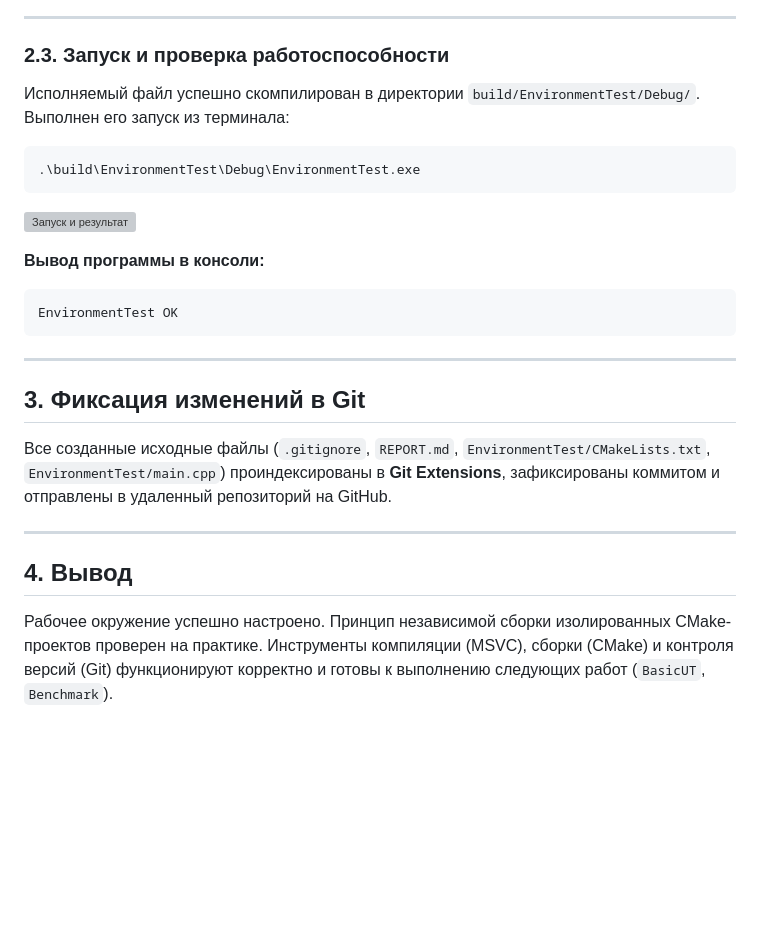
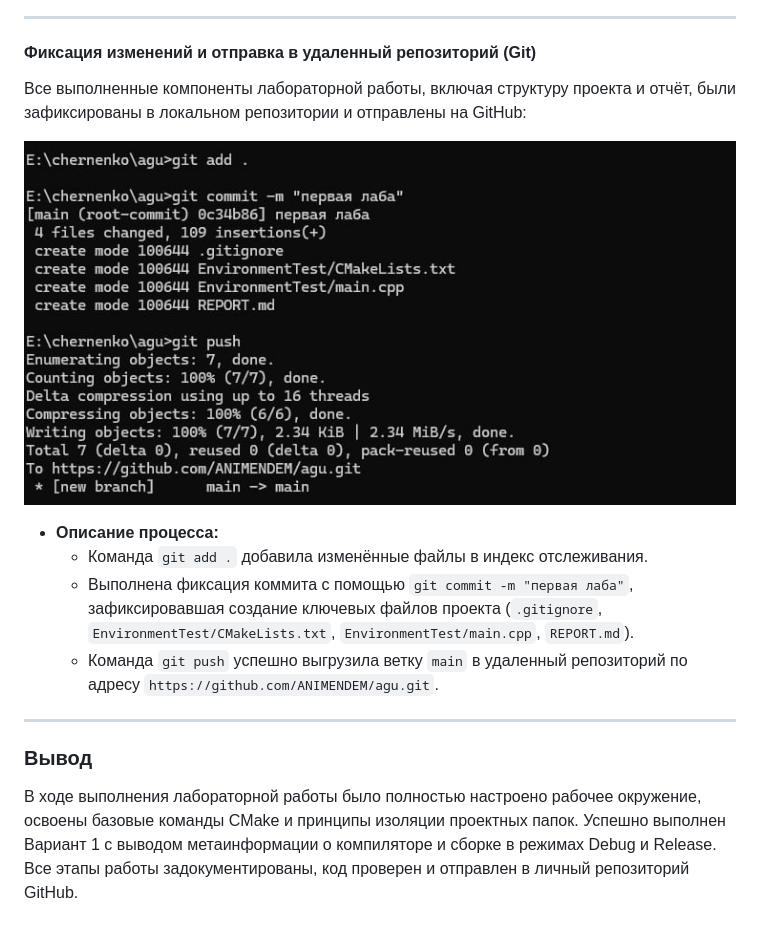
Before and after one commit to ANIMENDEM/agu, a Markdown page: REPORT.md, the part around one of its changes. Rendered like a GitHub page; pictures changed too: scrin2.jpg (added); blank space fills up the shorter version; grey boxes are pictures that could not be loaded.

````diff
--- a/REPORT.md
+++ b/REPORT.md
@@ -72,24 +41,17 @@ cmake --build build/EnvironmentTest
 
 ---
 
-### 2.3. Запуск и проверка работоспособности
-Исполняемый файл успешно скомпилирован в директории `build/EnvironmentTest/Debug/`. Выполнен его запуск из терминала:
-```bash
-.\build\EnvironmentTest\Debug\EnvironmentTest.exe
-```
-![Запуск и результат](image_0ee378.png)
+#### Фиксация изменений и отправка в удаленный репозиторий (Git)
+Все выполненные компоненты лабораторной работы, включая структуру проекта и отчёт, были зафиксированы в локальном репозитории и отправлены на GitHub:
 
-**Вывод программы в консоли:**
-```text
-EnvironmentTest OK
-```
+![Фиксация и отправка изменений в Git](scrin2.jpg)
+
+* **Описание процесса:**
+  * Команда `git add .` добавила изменённые файлы в индекс отслеживания.
+  * Выполнена фиксация коммита с помощью `git commit -m "первая лаба"`, зафиксировавшая создание ключевых файлов проекта (`.gitignore`, `EnvironmentTest/CMakeLists.txt`, `EnvironmentTest/main.cpp`, `REPORT.md`).
+  * Команда `git push` успешно выгрузила ветку `main` в удаленный репозиторий по адресу `https://github.com/ANIMENDEM/agu.git`.
 
 ---
 
-## 3. Фиксация изменений в Git
-Все созданные исходные файлы (`.gitignore`, `REPORT.md`, `EnvironmentTest/CMakeLists.txt`, `EnvironmentTest/main.cpp`) проиндексированы в **Git Extensions**, зафиксированы коммитом и отправлены в удаленный репозиторий на GitHub.
-
----
-
-## 4. Вывод
-Рабочее окружение успешно настроено. Принцип независимой сборки изолированных CMake-проектов проверен на практике. Инструменты компиляции (MSVC), сборки (CMake) и контроля версий (Git) функционируют корректно и готовы к выполнению следующих работ (`BasicUT`, `Benchmark`).
+### Вывод
+В ходе выполнения лабораторной работы было полностью настроено рабочее окружение, освоены базовые команды CMake и принципы изоляции проектных папок. Успешно выполнен Вариант 1 с выводом метаинформации о компиляторе и сборке в режимах Debug и Release. Все этапы работы задокументированы, код проверен и отправлен в личный репозиторий GitHub.
````
Also changed, not shown: other parts of REPORT.md (+24 -55 lines), scrin1.jpg (added), 2 other files.
